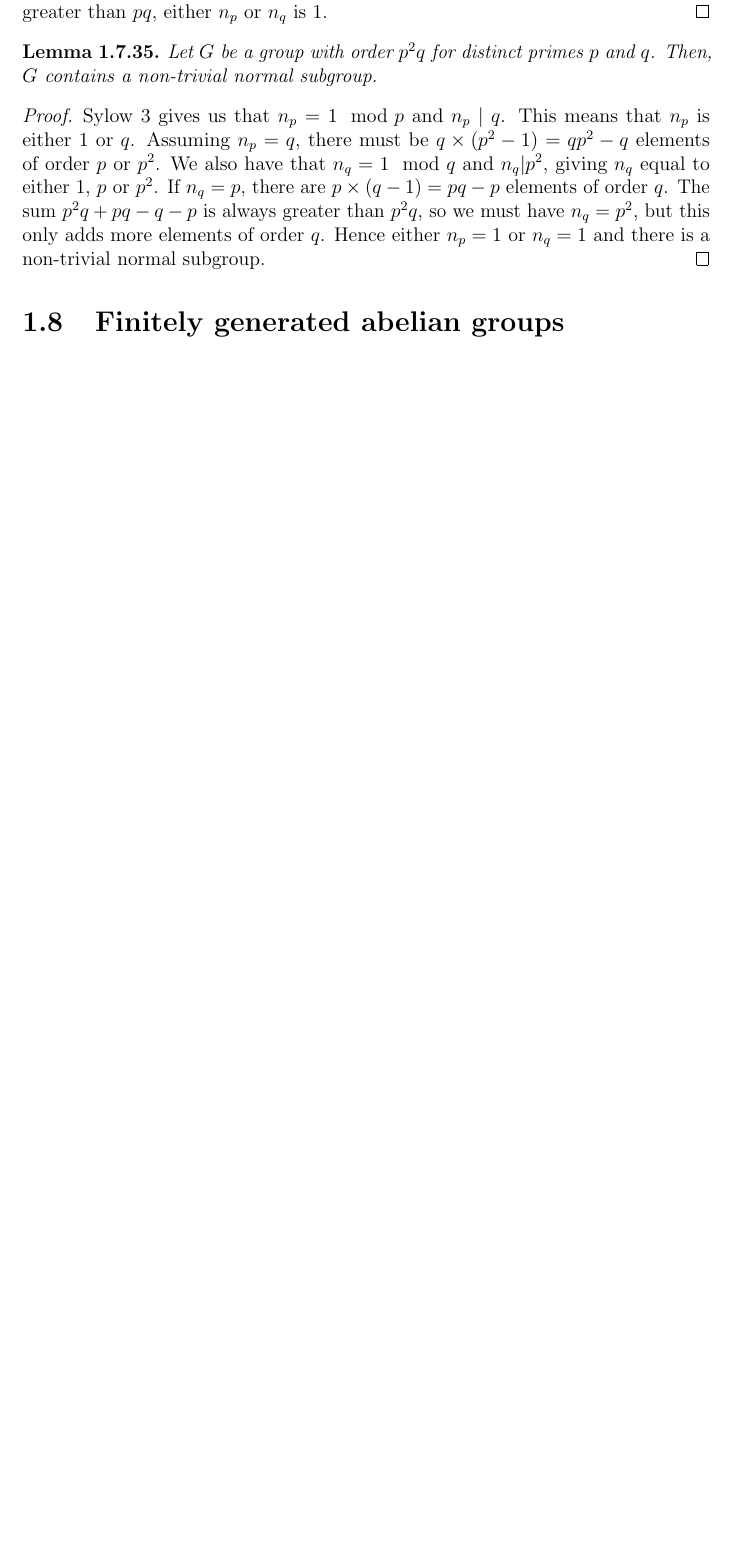
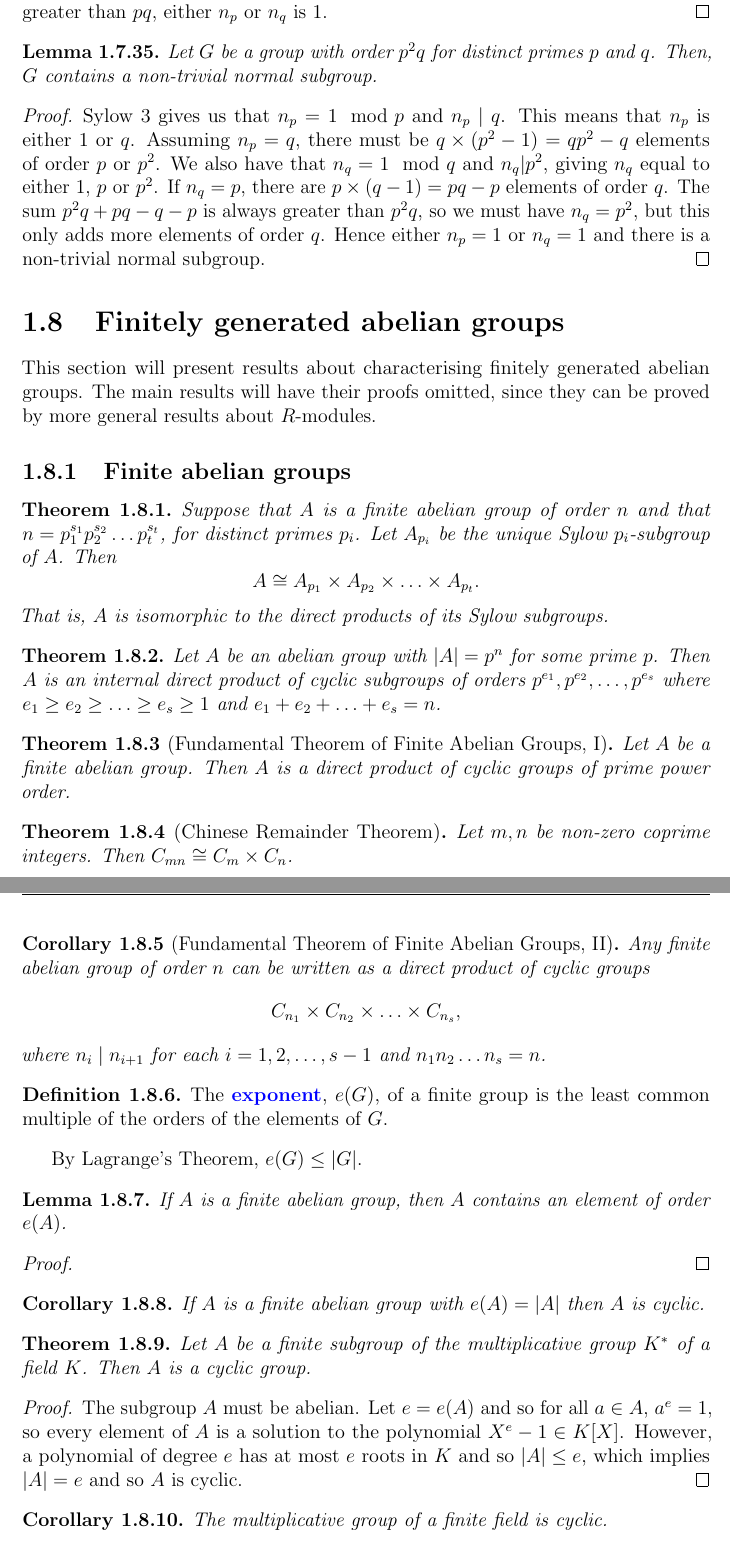
Before and after one commit to jeslie0/My-Mathematics-Notes, a LaTeX thesis (src/main.tex): part of page 28 of 64 before the commit and two parts of pages 28 and 29 of 65 after it, the two joined at a grey line, cut so that both start at the same text, the shorter picture padded with empty space. Compiled offline with pdfLaTeX.

Commit message:
Add results about finite abelian groups

```diff
--- a/src/main.tex
+++ b/src/main.tex
@@ -1555,12 +1565,67 @@ The Sylow theorems are very useful when trying to characterise finite groups. Th
  \nameref{thm:group-theory:Sylow-3} gives us that \(n_{p} = 1 \mod p\) and \(n_{p} \mid q\). This means that \(n_{p}\) is either 1 or \(q\). Assuming \(n_{p} = q\), there must be \(q \times (p^{2}-1) = qp^{2} - q\) elements of order \(p\) or \(p^{2}\). We also have that \(n_{q} = 1 \mod q\) and \(n_{q} | p^{2}\), giving \(n_{q}\) equal to either 1, \(p\) or \(p^{2}\). If \(n_{q} = p\), there are \(p \times (q -1) = pq - p\) elements of order \(q\). The sum \(p^{2}q + pq -q -p\) is always greater than \(p^{2}q\), so we must have \(n_{q} = p^{2}\), but this only adds more elements of order \(q\). Hence either \(n_{p} =1 \) or \(n_{q} = 1\) and there is a non-trivial normal subgroup.
 \end{proof}
 
+
+
 \section{Finitely generated abelian groups}
-
-
-
-
-
+This section will present results about characterising finitely generated abelian groups. The main results will have their proofs omitted, since they can be proved by more general results about \(R\)-modules.
+
+\subsection{Finite abelian groups}
+
+\begin{theorem}
+  Suppose that \(A\) is a finite abelian group of order \(n\) and that \(n = p_{1}^{s_{1}}p_{2}^{s_{2}} \ldots p_{t}^{s_{t}}\), for distinct primes \(p_{i}\). Let \(A_{p_{i}}\) be the unique Sylow \(p_{i}\)-subgroup of \(A\). Then
+  \[A \iso A_{p_{1}} \times A_{p_{2}} \times \ldots \times A_{p_{t}}.\]
+  That is, \(A\) is isomorphic to the direct products of its Sylow subgroups.
+\end{theorem}
+
+
+\begin{theorem}
+  Let \(A\) be an abelian group with \(\abs{A} = p^{n}\) for some prime \(p\). Then \(A\) is an internal direct product of cyclic subgroups of orders \(p^{e_{1}}, p^{e_{2}}, \ldots, p^{{e_{s}}}\) where \(e_{1} \geq e_{2} \geq \ldots \geq e_{s} \geq 1\) and \(e_{1} + e_{2} + \ldots + e_{s} = n\).
+\end{theorem}
+
+\begin{theorem}[Fundamental Theorem of Finite Abelian Groups, I]\label{thm:group-theory:fundamental-theorem-of-finite-abelian-groups-I}
+  Let \(A\) be a finite abelian group. Then \(A\) is a direct product of cyclic groups of prime power order.
+\end{theorem}
+
+\begin{theorem}[Chinese Remainder Theorem]
+  Let \(m, n\) be non-zero coprime integers. Then \(C_{mn} \iso C_{m} \times C_{n}\).
+\end{theorem}
+
+\begin{corollary}[Fundamental Theorem of Finite Abelian Groups, II] \label{cor:group-theory:fundamental-theorem-of-finite-abelian-groups-II}
+  Any finite abelian group of order \(n\) can be written as a direct product of cyclic groups
+  \[C_{n_{1}} \times C_{{n_{2}}} \times \ldots \times C_{n_{s}},\]
+  where \(n_{i} \mid n_{i+1}\) for each \(i = 1, 2, \ldots, s-1\) and \(n_{1}n_{2}\ldots n_{s} = n\).
+\end{corollary}
+
+\begin{definition}
+  The \indx{exponent}, \(e(G)\), of a finite group is the least common multiple of the orders of the elements of \(G\).
+\end{definition}
+
+By \nameref{thm:group-theory:Lagranges-theorem}, \(e(G) \leq \abs{G}\).
+
+\begin{lemma}
+  If \(A\) is a finite abelian group, then \(A\) contains an element of order \(e(A)\).
+\end{lemma}
+
+\begin{proof}
+  % TODO
+\end{proof}
+
+\begin{corollary}
+  If \(A\) is a finite abelian group with \(e(A) = \abs{A}\) then \(A\) is cyclic.
+\end{corollary}
+
+\begin{theorem}
+  Let \(A\) be a finite subgroup of the multiplicative group \(K^{*}\) of a field \(K\). Then \(A\) is a cyclic group.
+\end{theorem}
+
+\begin{proof}
+  The subgroup \(A\) must be abelian. Let \(e = e(A)\) and so for all \(a \in A\), \(a^{e} = 1\), so every element of \(A\) is a solution to the polynomial \(X^{e} - 1 \in K[X]\). However, a polynomial of degree \(e\) has at most \(e\) roots in \(K\) and so \(\abs{A} \leq e\), which implies \(\abs{A} = e\) and so \(A\) is cyclic.
+\end{proof}
+
+\begin{corollary}
+  The multiplicative group of a finite field is cyclic.
+\end{corollary}
 
 \section{Symmetric and alternating groups}
 \section{Jordan-H\"older}
```
Also changed, not shown: src/main.tex (43 more changed lines).
